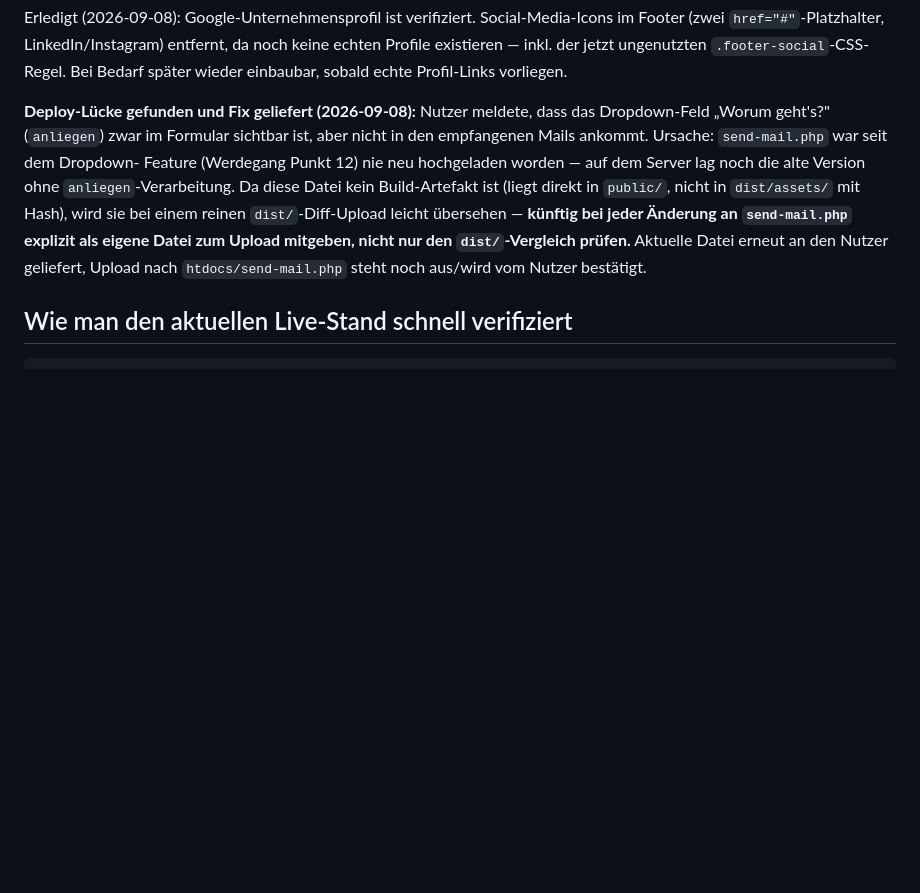
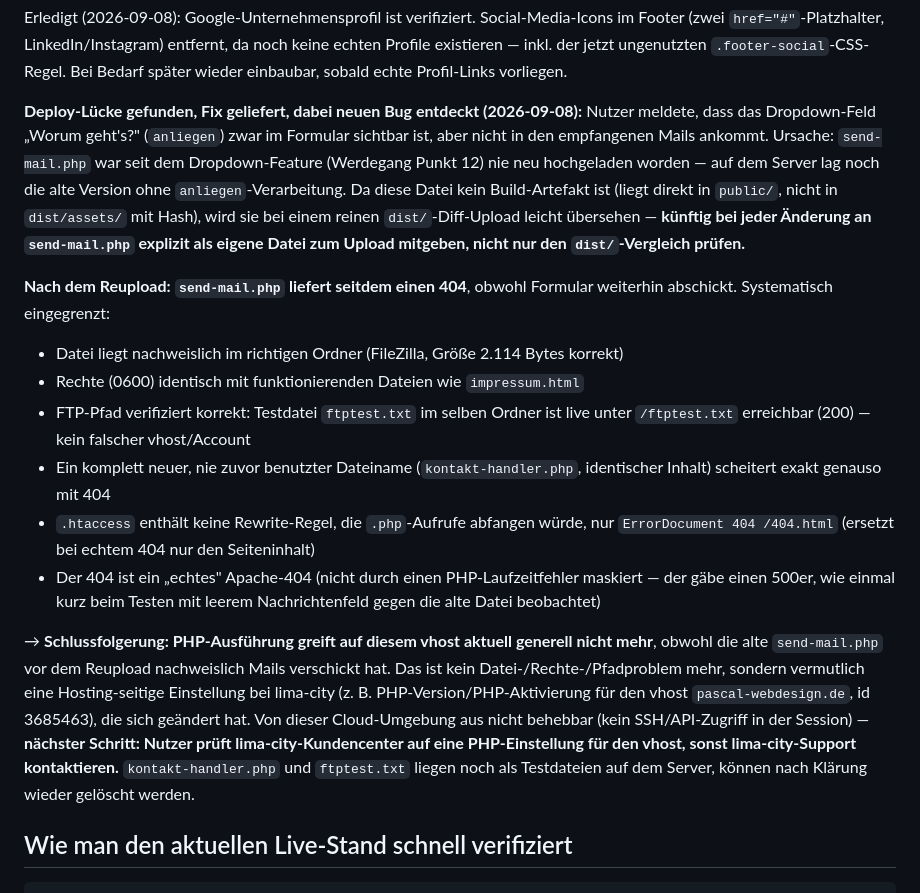
Before and after one commit to pascalmuhl-source/Website-neu, a Markdown page: PROJECT-STATUS.md, the part around the change. GitHub-like rendering; blank space fills up the shorter version.

Commit message:
Diagnose des send-mail.php 404-Problems dokumentieren
Systematisch eingegrenzt: nicht Pfad/Rechte/Dateiname, sondern
vermutlich PHP-Ausführung generell auf dem vhost betroffen.
Nächster Schritt liegt beim Nutzer (lima-city Kundencenter/Support).

Co-Authored-By: Claude Sonnet 5 <noreply@anthropic.com>
Claude-Session: https://claude.ai/code/session_0152xSq4F9ooRB4tVsiJNcVU

```diff
--- a/PROJECT-STATUS.md
+++ b/PROJECT-STATUS.md
@@ -292,16 +292,40 @@ im Footer (zwei `href="#"`-Platzhalter, LinkedIn/Instagram) entfernt, da noch ke
 echten Profile existieren — inkl. der jetzt ungenutzten `.footer-social`-CSS-Regel.
 Bei Bedarf später wieder einbaubar, sobald echte Profil-Links vorliegen.
 
-**Deploy-Lücke gefunden und Fix geliefert (2026-09-08):** Nutzer meldete, dass das
-Dropdown-Feld „Worum geht's?" (`anliegen`) zwar im Formular sichtbar ist, aber nicht
-in den empfangenen Mails ankommt. Ursache: `send-mail.php` war seit dem Dropdown-
-Feature (Werdegang Punkt 12) nie neu hochgeladen worden — auf dem Server lag noch
-die alte Version ohne `anliegen`-Verarbeitung. Da diese Datei kein Build-Artefakt ist
-(liegt direkt in `public/`, nicht in `dist/assets/` mit Hash), wird sie bei einem
-reinen `dist/`-Diff-Upload leicht übersehen — **künftig bei jeder Änderung an
-`send-mail.php` explizit als eigene Datei zum Upload mitgeben, nicht nur den
-`dist/`-Vergleich prüfen.** Aktuelle Datei erneut an den Nutzer geliefert, Upload
-nach `htdocs/send-mail.php` steht noch aus/wird vom Nutzer bestätigt.
+**Deploy-Lücke gefunden, Fix geliefert, dabei neuen Bug entdeckt (2026-09-08):**
+Nutzer meldete, dass das Dropdown-Feld „Worum geht's?" (`anliegen`) zwar im Formular
+sichtbar ist, aber nicht in den empfangenen Mails ankommt. Ursache: `send-mail.php`
+war seit dem Dropdown-Feature (Werdegang Punkt 12) nie neu hochgeladen worden — auf
+dem Server lag noch die alte Version ohne `anliegen`-Verarbeitung. Da diese Datei
+kein Build-Artefakt ist (liegt direkt in `public/`, nicht in `dist/assets/` mit
+Hash), wird sie bei einem reinen `dist/`-Diff-Upload leicht übersehen — **künftig bei
+jeder Änderung an `send-mail.php` explizit als eigene Datei zum Upload mitgeben,
+nicht nur den `dist/`-Vergleich prüfen.**
+
+**Nach dem Reupload: `send-mail.php` liefert seitdem einen 404**, obwohl Formular
+weiterhin abschickt. Systematisch eingegrenzt:
+- Datei liegt nachweislich im richtigen Ordner (FileZilla, Größe 2.114 Bytes korrekt)
+- Rechte (0600) identisch mit funktionierenden Dateien wie `impressum.html`
+- FTP-Pfad verifiziert korrekt: Testdatei `ftptest.txt` im selben Ordner ist live
+  unter `/ftptest.txt` erreichbar (200) — kein falscher vhost/Account
+- Ein komplett neuer, nie zuvor benutzter Dateiname (`kontakt-handler.php`,
+  identischer Inhalt) scheitert exakt genauso mit 404
+- `.htaccess` enthält keine Rewrite-Regel, die `.php`-Aufrufe abfangen würde, nur
+  `ErrorDocument 404 /404.html` (ersetzt bei echtem 404 nur den Seiteninhalt)
+- Der 404 ist ein „echtes" Apache-404 (nicht durch einen PHP-Laufzeitfehler
+  maskiert — der gäbe einen 500er, wie einmal kurz beim Testen mit leerem
+  Nachrichtenfeld gegen die alte Datei beobachtet)
+
+→ **Schlussfolgerung: PHP-Ausführung greift auf diesem vhost aktuell generell
+nicht mehr**, obwohl die alte `send-mail.php` vor dem Reupload nachweislich Mails
+verschickt hat. Das ist kein Datei-/Rechte-/Pfadproblem mehr, sondern vermutlich
+eine Hosting-seitige Einstellung bei lima-city (z. B. PHP-Version/PHP-Aktivierung
+für den vhost `pascal-webdesign.de`, id 3685463), die sich geändert hat. Von dieser
+Cloud-Umgebung aus nicht behebbar (kein SSH/API-Zugriff in der Session) — **nächster
+Schritt: Nutzer prüft lima-city-Kundencenter auf eine PHP-Einstellung für den vhost,
+sonst lima-city-Support kontaktieren.** `kontakt-handler.php` und `ftptest.txt`
+liegen noch als Testdateien auf dem Server, können nach Klärung wieder gelöscht
+werden.
 
 ## Wie man den aktuellen Live-Stand schnell verifiziert
 
```
